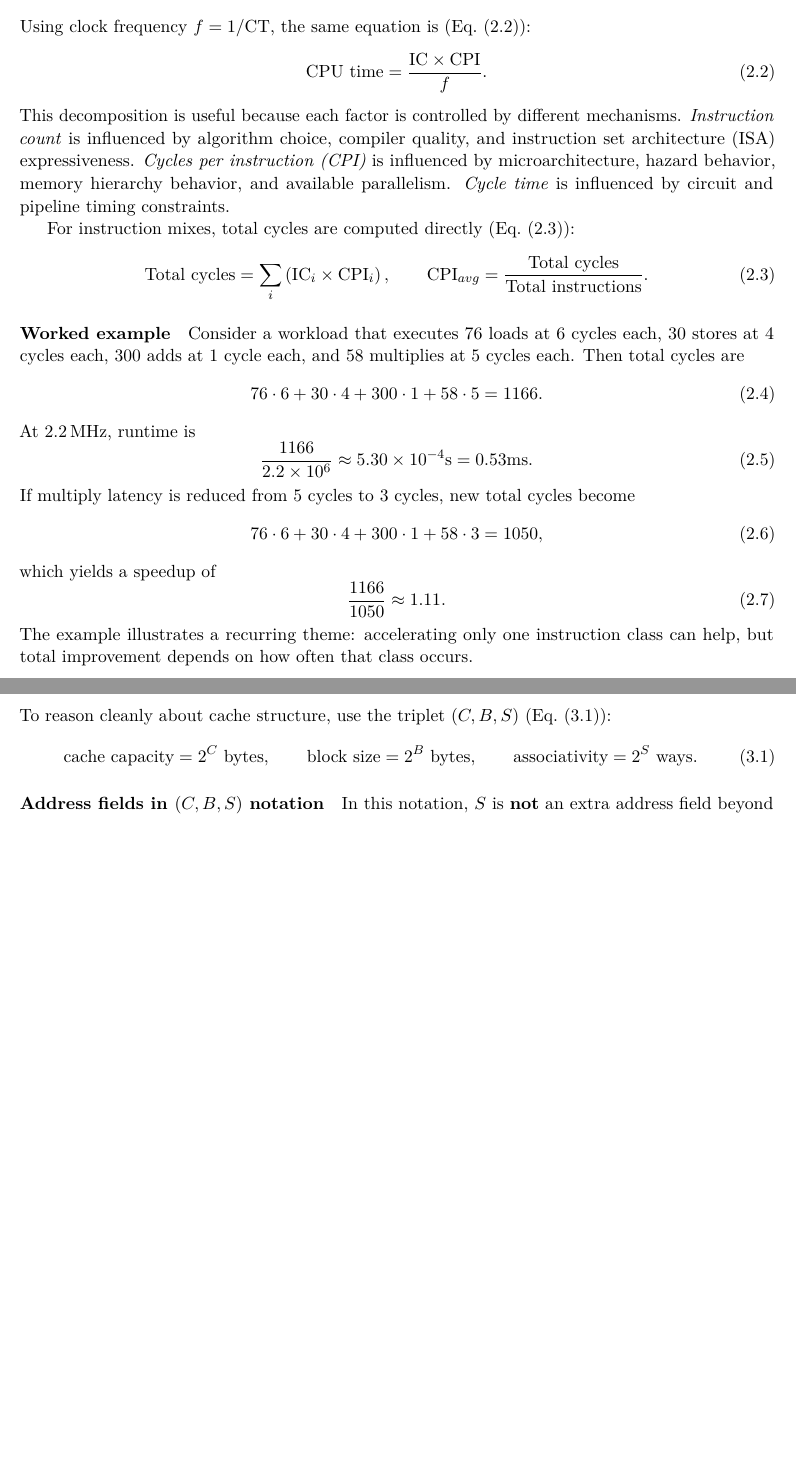
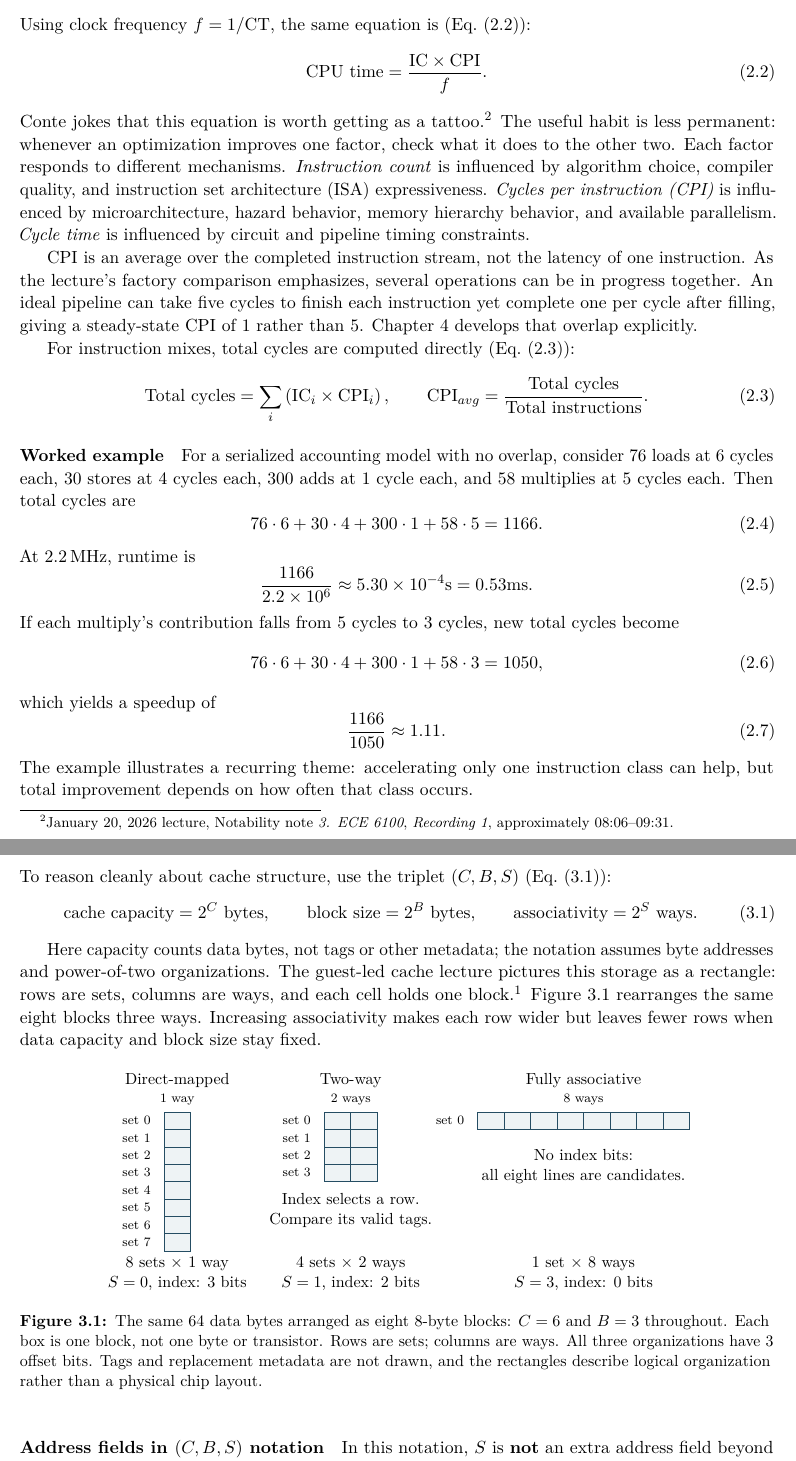
Before and after one commit to Jacoba1100254352/ECE-6100-textbook, a LaTeX thesis (ECE4100_6100_Architecture_Textbook.tex, which reads chapters/02-performance-evaluation-n2.tex, chapters/03-cache-memories-n3.tex, figures/cache-geometry-rectangle.tex): two parts of pages 15 and 22 of 167 before the commit and two parts of pages 15 and 22 of 168 after it, joined at a grey line, cut so that both start at the same text, the shorter picture padded with empty space. Compiled offline with pdfLaTeX.

Commit message:
Connect performance and cache geometry to lecture explanations

```diff
--- a/chapters/02-performance-evaluation-n2.tex
+++ b/chapters/02-performance-evaluation-n2.tex
@@ -39,10 +39,17 @@ Using clock frequency $f = 1/\text{CT}$, the same equation is (Eq.~\eqref{eq:aut
 \begin{equation}\label{eq:auto-003}
     \text{CPU time} = \frac{\text{IC} \times \text{CPI}}{f}.
 \end{equation}
-This decomposition is useful because each factor is controlled by different mechanisms.
+Conte jokes that this equation is worth getting as a tattoo.\footnote{January 20, 2026 lecture, Notability note \emph{3. ECE 6100}, \emph{Recording 1}, approximately 08:06--09:31.}
+The useful habit is less permanent: whenever an optimization improves one factor, check what it does to the other two.
+Each factor responds to different mechanisms.
 \textit{Instruction count} is influenced by algorithm choice, compiler quality, and instruction set architecture (ISA) expressiveness.
 \textit{Cycles per instruction (CPI)} is influenced by microarchitecture, hazard behavior, memory hierarchy behavior, and available parallelism.
 \textit{Cycle time} is influenced by circuit and pipeline timing constraints.
+
+CPI is an average over the completed instruction stream, not the latency of one instruction.
+As the lecture's factory comparison emphasizes, several operations can be in progress together.
+An ideal pipeline can take five cycles to finish each instruction yet complete one per cycle after filling, giving a steady-state CPI of 1 rather than 5.
+Chapter~\ref{ch:auto-005} develops that overlap explicitly.
 
 For instruction mixes, total cycles are computed directly (Eq.~\eqref{eq:auto-004}):
 \begin{equation}\label{eq:auto-004}
@@ -51,7 +58,7 @@ For instruction mixes, total cycles are computed directly (Eq.~\eqref{eq:auto-00
 \end{equation}
 
 \paragraph{Worked example}\label{par:auto-009}
-Consider a workload that executes 76 loads at 6 cycles each, 30 stores at 4 cycles each, 300 adds at 1 cycle each, and 58 multiplies at 5 cycles each.
+For a serialized accounting model with no overlap, consider 76 loads at 6 cycles each, 30 stores at 4 cycles each, 300 adds at 1 cycle each, and 58 multiplies at 5 cycles each.
 Then total cycles are
 \begin{equation}\label{eq:auto-005}
     76\cdot6 + 30\cdot4 + 300\cdot1 + 58\cdot5 = 1166.
@@ -60,7 +67,7 @@ At 2.2\,MHz, runtime is
 \begin{equation}\label{eq:auto-006}
     \frac{1166}{2.2\times 10^6} \approx 5.30\times 10^{-4}\text{s} = 0.53\text{ms}.
 \end{equation}
-If multiply latency is reduced from 5 cycles to 3 cycles, new total cycles become
+If each multiply's contribution falls from 5 cycles to 3 cycles, new total cycles become
 \begin{equation}\label{eq:auto-007}
     76\cdot6 + 30\cdot4 + 300\cdot1 + 58\cdot3 = 1050,
 \end{equation}
--- a/chapters/03-cache-memories-n3.tex
+++ b/chapters/03-cache-memories-n3.tex
@@ -58,6 +58,13 @@ To reason cleanly about cache structure, use the triplet $(C,B,S)$ (Eq.~\eqref{e
     \text{associativity}=2^S\ \text{ways}.
 \end{equation}
 
+Here capacity counts data bytes, not tags or other metadata; the notation assumes byte addresses and power-of-two organizations.
+The guest-led cache lecture pictures this storage as a rectangle: rows are sets, columns are ways, and each cell holds one block.\footnote{January 27, 2026 lecture, Notability note \emph{5. ECE 6100}, geometry recording segment, approximately 00:47--03:39.}
+Figure~\ref{fig:cache-geometry-rectangle} rearranges the same eight blocks three ways.
+Increasing associativity makes each row wider but leaves fewer rows when data capacity and block size stay fixed.
+
+\input{figures/cache-geometry-rectangle}
+
 \paragraph{Address fields in $(C,B,S)$ notation}\label{par:auto-012}
 In this notation, $S$ is \textbf{not} an extra address field beyond tag/index/offset.
 Instead, $S$ changes the number of sets and therefore the index width.
--- /dev/null
+++ b/figures/cache-geometry-rectangle.tex
@@ -0,0 +1,38 @@
+\begin{figure}[htbp]
+  \centering
+  \begin{tikzpicture}[x=1cm,y=1cm]
+    \node[font=\small] at (1.8,4.05) {Direct-mapped};
+    \node[font=\small] at (5.6,4.05) {Two-way};
+    \node[font=\small] at (10.7,4.05) {Fully associative};
+    \node[font=\scriptsize] at (1.8,3.62) {1 way};
+    \node[font=\scriptsize] at (5.6,3.62) {2 ways};
+    \node[font=\scriptsize] at (10.7,3.62) {8 ways};
+    \foreach \setindex in {0,...,7} {
+      \draw[fill=booklight,draw=bookaccent]
+        (1.51,{3.35-0.38*\setindex}) rectangle
+        (2.09,{2.97-0.38*\setindex});
+      \node[anchor=east,font=\scriptsize] at (1.35,{3.16-0.38*\setindex}) {set \setindex};
+    }
+    \foreach \setindex in {0,...,3} {
+      \foreach \wayindex in {0,1} {
+        \draw[fill=booklight,draw=bookaccent]
+          ({5.02+0.58*\wayindex},{3.35-0.38*\setindex}) rectangle
+          ({5.60+0.58*\wayindex},{2.97-0.38*\setindex});
+      }
+      \node[anchor=east,font=\scriptsize] at (4.86,{3.16-0.38*\setindex}) {set \setindex};
+    }
+    \foreach \wayindex in {0,...,7} {
+      \draw[fill=booklight,draw=bookaccent]
+        ({8.38+0.58*\wayindex},2.97) rectangle
+        ({8.96+0.58*\wayindex},3.35);
+    }
+    \node[anchor=east,font=\scriptsize] at (8.22,3.16) {set 0};
+    \node[align=center,font=\small] at (5.6,1.2) {Index selects a row.\\Compare its valid tags.};
+    \node[align=center,font=\small] at (10.7,2.15) {No index bits:\\all eight lines are candidates.};
+    \node[align=center,font=\small] at (1.8,-0.2) {8 sets $\times$ 1 way\\$S=0$, index: 3 bits};
+    \node[align=center,font=\small] at (5.6,-0.2) {4 sets $\times$ 2 ways\\$S=1$, index: 2 bits};
+    \node[align=center,font=\small] at (10.7,-0.2) {1 set $\times$ 8 ways\\$S=3$, index: 0 bits};
+  \end{tikzpicture}
+  \caption{The same 64 data bytes arranged as eight 8-byte blocks: $C=6$ and $B=3$ throughout. Each box is one block, not one byte or transistor. Rows are sets; columns are ways. All three organizations have 3 offset bits. Tags and replacement metadata are not drawn, and the rectangles describe logical organization rather than a physical chip layout.}
+  \label{fig:cache-geometry-rectangle}
+\end{figure}
```
Also changed, not shown: appendices/app-f-source-notes.tex (+2 -0 lines), editorial/STATUS.txt (+16 -5 lines), ECE4100_6100_Architecture_Textbook.pdf, chapters/03-cache-memories-n3.tex (2 more changed lines).
